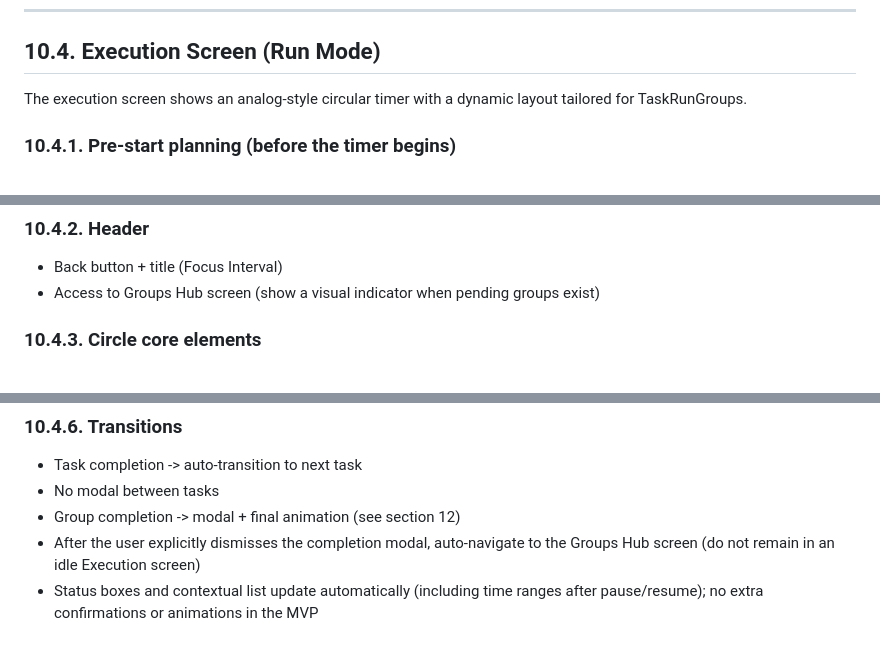
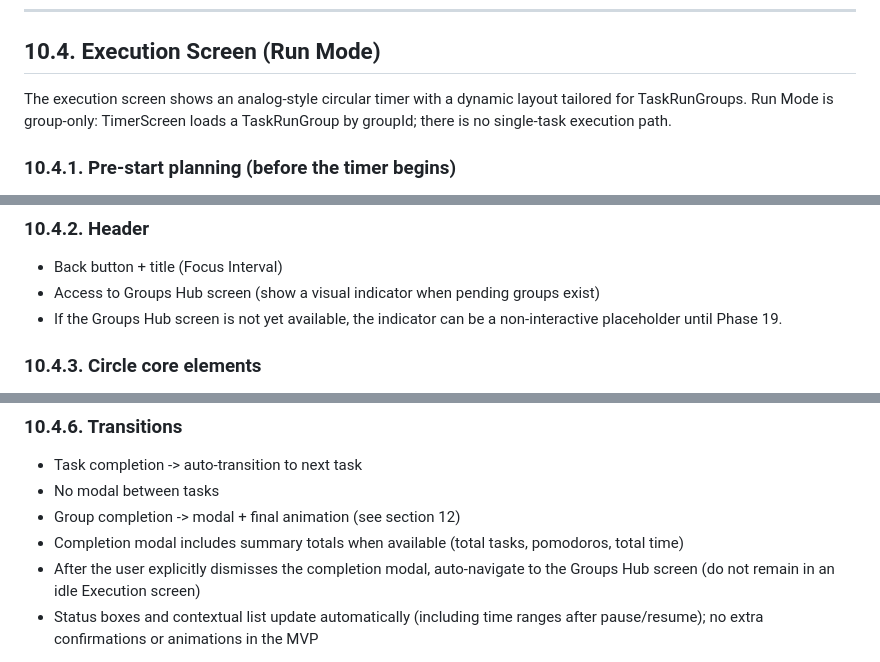
Before and after one commit to marcdevelopez/focus-interval, a Markdown page: docs/specs.md, 3 parts joined by grey strips. GitHub-like rendering.

```diff
--- a/docs/specs.md
+++ b/docs/specs.md
@@ -674,6 +674,7 @@ Behavior:
 ## **10.4. Execution Screen (Run Mode)**
 
 The execution screen shows an analog-style circular timer with a dynamic layout tailored for TaskRunGroups.
+Run Mode is group-only: TimerScreen loads a TaskRunGroup by groupId; there is no single-task execution path.
 
 ### **10.4.1. Pre-start planning (before the timer begins)**
 
@@ -761,6 +762,7 @@ Last 10 seconds
 
 - Back button + title (Focus Interval)
 - Access to Groups Hub screen (show a visual indicator when pending groups exist)
+- If the Groups Hub screen is not yet available, the indicator can be a non-interactive placeholder until Phase 19.
 
 ### **10.4.3. Circle core elements**
 
@@ -849,6 +851,7 @@ The list rebuilds automatically when tasks change.
 - Task completion -> auto-transition to next task
 - No modal between tasks
 - Group completion -> modal + final animation (see section 12)
+- Completion modal includes summary totals when available (total tasks, pomodoros, total time)
 - After the user explicitly dismisses the completion modal, auto-navigate to the Groups Hub screen (do not remain in an idle Execution screen)
 - Status boxes and contextual list update automatically (including time ranges after pause/resume); no extra confirmations or animations in the MVP
 
```
Also changed, not shown: docs/dev_log.md (+11 -0 lines), docs/roadmap.md (+2 -2 lines).
